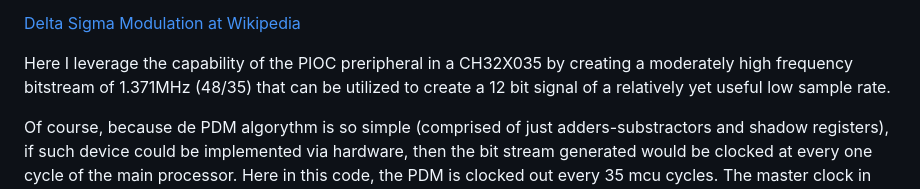
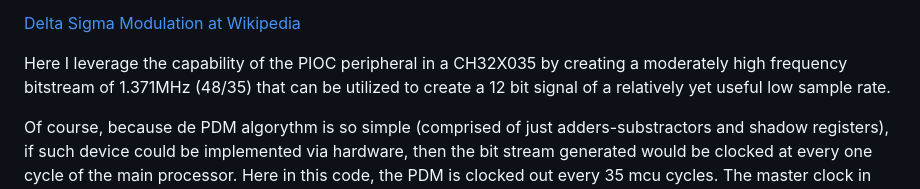
Before and after one commit to Saco-de-patatas/CH32X0035-PDM, a Markdown page: README.md, the part around the change. Drawn GitHub-style.

```diff
--- a/README.md
+++ b/README.md
@@ -45,7 +45,7 @@ must rely to the less efficient PWM technique.
 
 [Delta Sigma Modulation at Wikipedia](https://en.wikipedia.org/wiki/Delta-sigma_modulation)
 
-Here I leverage the capability of the PIOC preripheral in a CH32X035 by creating a moderately high frequency bitstream of 1.371MHz
+Here I leverage the capability of the PIOC peripheral in a CH32X035 by creating a moderately high frequency bitstream of 1.371MHz
 (48/35) that can be utilized to create a 12 bit signal of a relatively yet useful low sample rate.
 
 Of course, because de PDM algorythm is so simple (comprised of just adders-substractors and shadow registers), if such device
```
